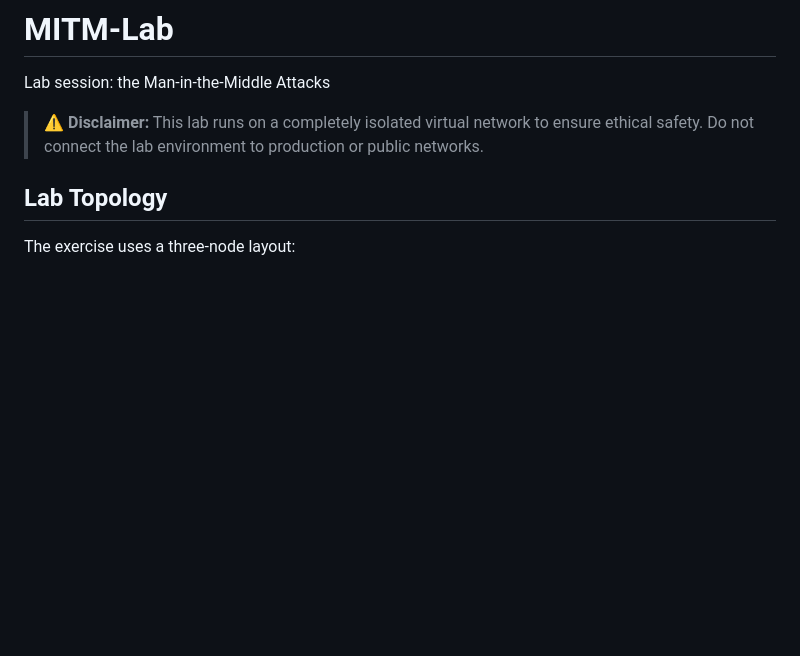
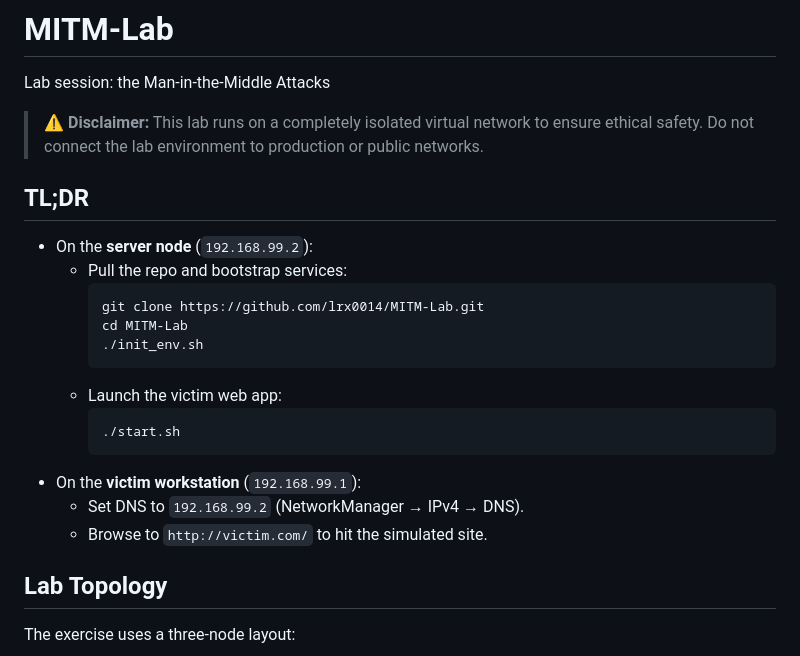
Before and after one commit to lrx0014/MITM-Lab, a Markdown page: README.md, the part around the change. Drawn GitHub-style; blank space fills up the shorter version.

````diff
--- a/README.md
+++ b/README.md
@@ -2,6 +2,23 @@
 Lab session: the Man-in-the-Middle Attacks
 
 > **⚠️ Disclaimer:** This lab runs on a completely isolated virtual network to ensure ethical safety. Do not connect the lab environment to production or public networks.
+
+## TL;DR
+
+- On the **server node** (`192.168.99.2`):
+  - Pull the repo and bootstrap services:
+    ```bash
+    git clone https://github.com/lrx0014/MITM-Lab.git
+    cd MITM-Lab
+    ./init_env.sh
+    ```
+  - Launch the victim web app:
+    ```bash
+    ./start.sh
+    ```
+- On the **victim workstation** (`192.168.99.1`):
+  - Set DNS to `192.168.99.2` (NetworkManager → IPv4 → DNS).
+  - Browse to `http://victim.com/` to hit the simulated site.
 
 ## Lab Topology
 
````
